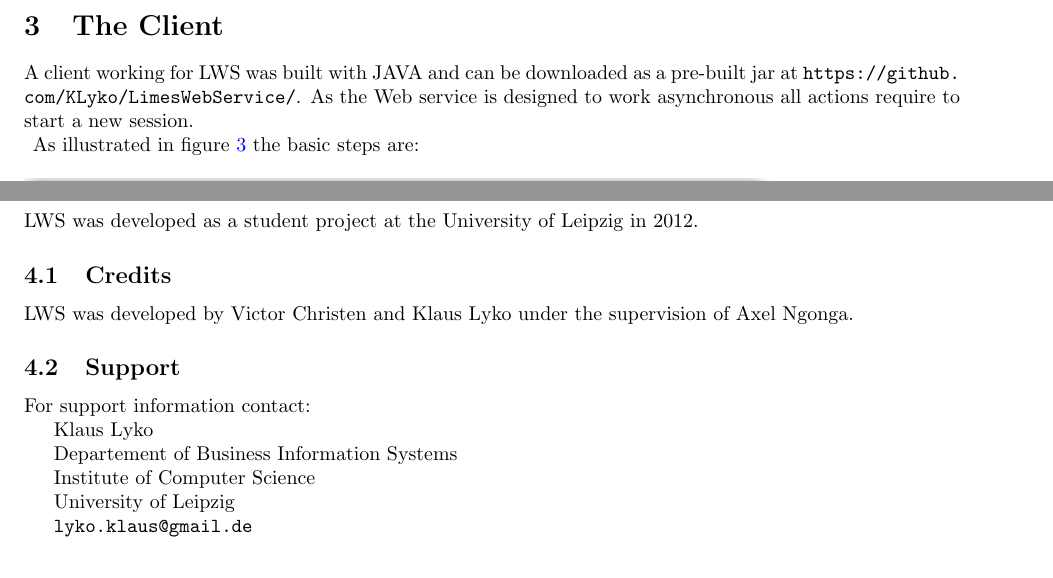
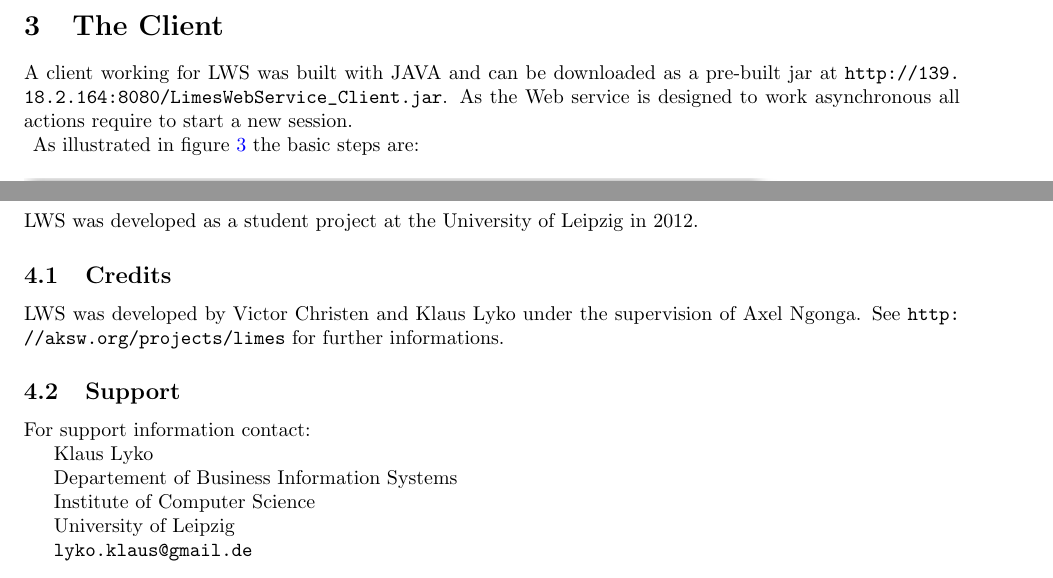
Before and after one commit to KLyko/LimesWebService, a LaTeX document (doc/Limes Webservice Documentation/Limes Webservice Documentation.tex): two parts of pages 5 and 7 of 19, joined at a grey line, cut so that both start at the same text. Compiled offline with pdfLaTeX.

Commit message:
improved version of documentation

```diff
--- a/doc/Limes Webservice Documentation/Limes Webservice Documentation.tex
+++ b/doc/Limes Webservice Documentation/Limes Webservice Documentation.tex
@@ -79,7 +79,7 @@ We developed a basic Web service using the Apache Axis2\footnote{\url{http://axi
 %%%%%%%%%%%%%%%%%%%%%
 \newpage
 \section{The Client}
-A client working for LWS was built with JAVA and can be downloaded as a pre-built jar at \url{https://github.com/KLyko/LimesWebService/}. As the Web service is designed to work asynchronous all actions require to start a new session.\\
+A client working for LWS was built with JAVA and can be downloaded as a pre-built jar at \url{http://139.18.2.164:8080/LimesWebService_Client.jar}. As the Web service is designed to work asynchronous all actions require to start a new session.\\
 \begin{figure}[h]
 	\centering
 		\includegraphics[width=7in]{images/Client_tasks.png}
@@ -124,7 +124,7 @@ LIMES comes with a unsupervised learning mechanism to compute link specification
 LWS was developed as a student project at the University of Leipzig in 2012.
 
 \subsection{Credits}
-LWS was developed by Victor Christen and Klaus Lyko under the supervision of Axel Ngonga.
+LWS was developed by Victor Christen and Klaus Lyko under the supervision of Axel Ngonga. See \url{http://aksw.org/projects/limes} for further informations.
 
 \subsection{Support}
 %LWS was developed as a student project at the University of Leipzig in 2012. Note, that LWS is still under development. Hence, all features remain in a beta status. \\
```
